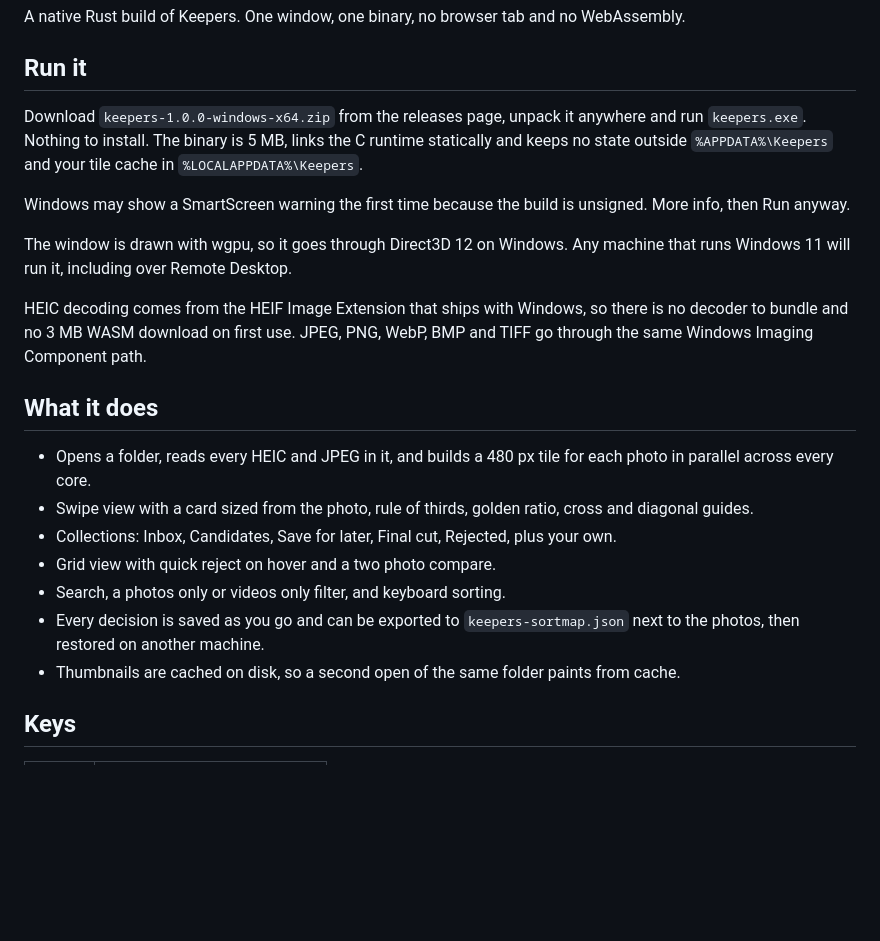
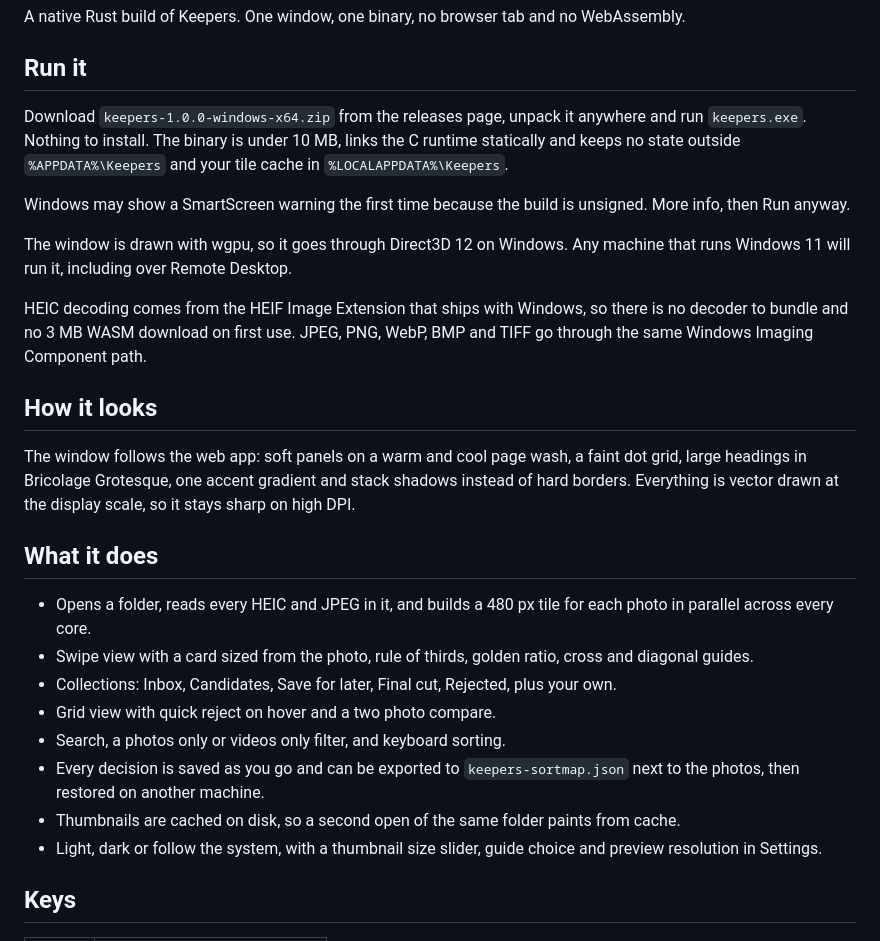
Before and after one commit to sarang-cmd/keepers, a Markdown page: desktop/README.md, the part around the change. GitHub-like rendering; blank space fills up the shorter version.

```diff
--- a/desktop/README.md
+++ b/desktop/README.md
@@ -5,8 +5,9 @@ A native Rust build of Keepers. One window, one binary, no browser tab and no We
 ## Run it
 
 Download `keepers-1.0.0-windows-x64.zip` from the releases page, unpack it anywhere and run
-`keepers.exe`. Nothing to install. The binary is 5 MB, links the C runtime statically and keeps
-no state outside `%APPDATA%\Keepers` and your tile cache in `%LOCALAPPDATA%\Keepers`.
+`keepers.exe`. Nothing to install. The binary is under 10 MB, links the C runtime statically
+and keeps no state outside `%APPDATA%\Keepers` and your tile cache in
+`%LOCALAPPDATA%\Keepers`.
 
 Windows may show a SmartScreen warning the first time because the build is unsigned.
 More info, then Run anyway.
@@ -17,6 +18,12 @@ runs Windows 11 will run it, including over Remote Desktop.
 HEIC decoding comes from the HEIF Image Extension that ships with Windows, so there is no
 decoder to bundle and no 3 MB WASM download on first use. JPEG, PNG, WebP, BMP and TIFF go
 through the same Windows Imaging Component path.
+
+## How it looks
+
+The window follows the web app: soft panels on a warm and cool page wash, a faint dot grid,
+large headings in Bricolage Grotesque, one accent gradient and stack shadows instead of hard
+borders. Everything is vector drawn at the display scale, so it stays sharp on high DPI.
 
 ## What it does
 
@@ -30,6 +37,8 @@ through the same Windows Imaging Component path.
 - Every decision is saved as you go and can be exported to `keepers-sortmap.json` next to
   the photos, then restored on another machine.
 - Thumbnails are cached on disk, so a second open of the same folder paints from cache.
+- Light, dark or follow the system, with a thumbnail size slider, guide choice and preview
+  resolution in Settings.
 
 ## Keys
 
```
Also changed, not shown: README.md (+2 -0 lines), docs/desktop-compare.jpg, docs/desktop-empty.jpg (added), docs/desktop-grid.jpg, docs/desktop-settings.jpg, docs/desktop-swipe.jpg, 8 other files.
